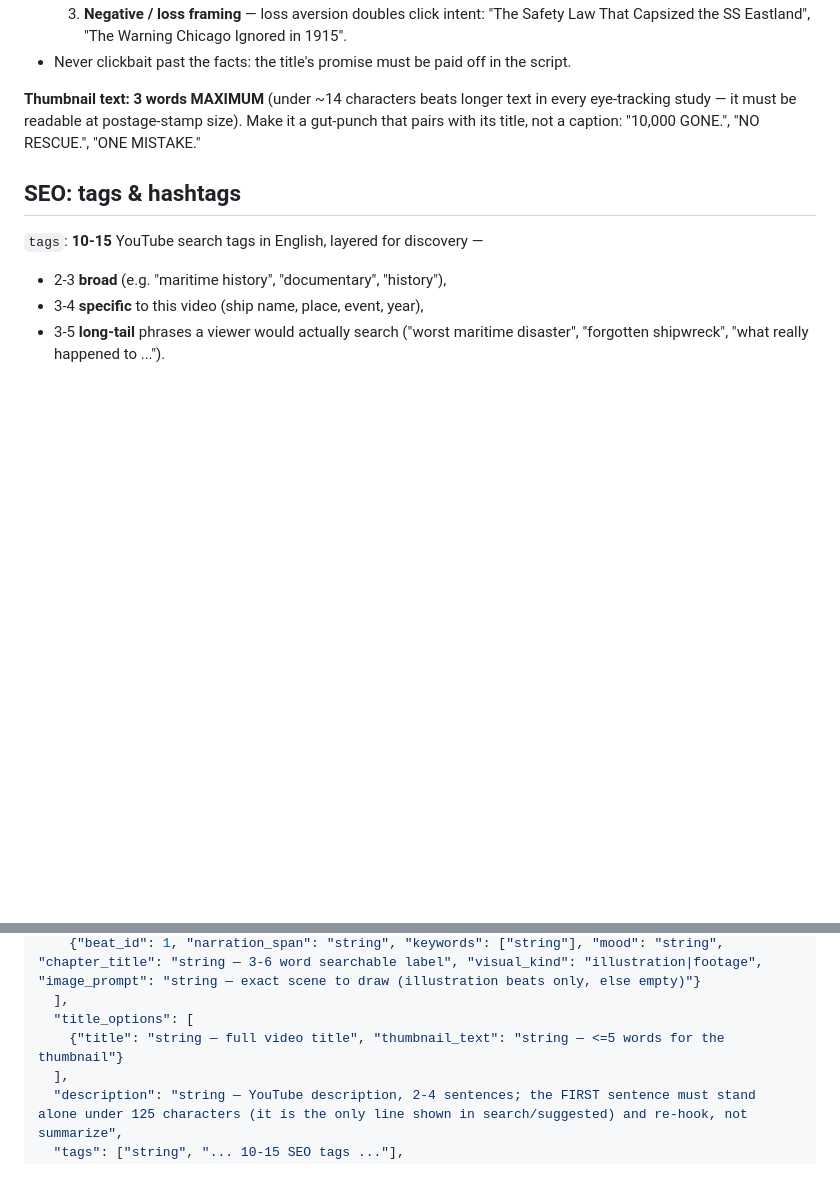
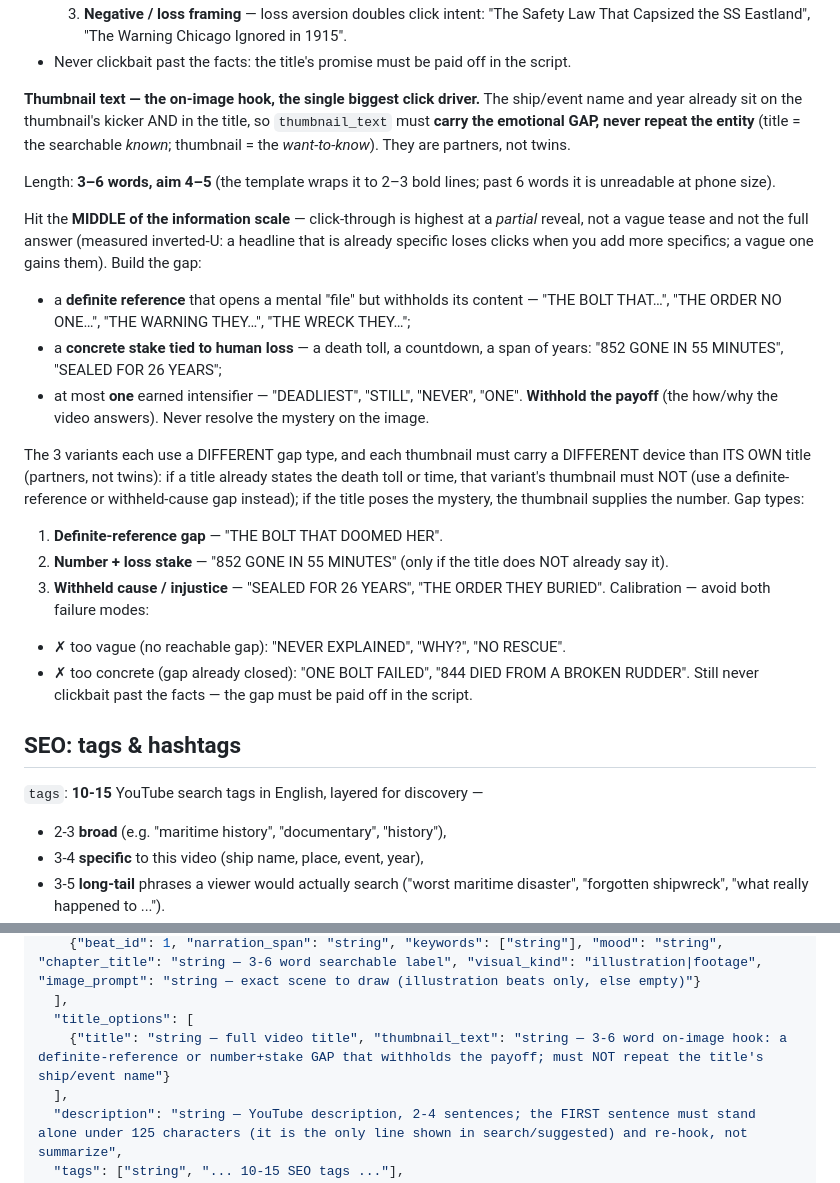
Before and after one commit to caohoang2911/video-ai, a Markdown page: prompts/script_system.md, 2 parts joined by grey strips. GitHub-like rendering; blank space fills up the shorter version.

Commit message:
feat(content): information-gap thumbnail-text formula
Replace the terse "3-word gut-punch" thumbnail rule with an evidence-based
information-gap formula: a definite-reference or number+stake hook pitched at the
MIDDLE of the information scale (partial reveal, payoff withheld), 3-6 words, with
a complementary title-thumbnail pairing rule so the two never repeat the same
device (partners, not twins).

```diff
--- a/prompts/script_system.md
+++ b/prompts/script_system.md
@@ -136,9 +136,35 @@ thumbnail (not a reworded copy of it).
      That Capsized the SS Eastland", "The Warning Chicago Ignored in 1915".
 - Never clickbait past the facts: the title's promise must be paid off in the script.
 
-**Thumbnail text: 3 words MAXIMUM** (under ~14 characters beats longer text in every
-eye-tracking study — it must be readable at postage-stamp size). Make it a gut-punch that
-pairs with its title, not a caption: "10,000 GONE.", "NO RESCUE.", "ONE MISTAKE."
+**Thumbnail text — the on-image hook, the single biggest click driver.** The ship/event
+name and year already sit on the thumbnail's kicker AND in the title, so `thumbnail_text`
+must **carry the emotional GAP, never repeat the entity** (title = the searchable *known*;
+thumbnail = the *want-to-know*). They are partners, not twins.
+
+Length: **3–6 words, aim 4–5** (the template wraps it to 2–3 bold lines; past 6 words it is
+unreadable at phone size).
+
+Hit the **MIDDLE of the information scale** — click-through is highest at a *partial* reveal,
+not a vague tease and not the full answer (measured inverted-U: a headline that is already
+specific loses clicks when you add more specifics; a vague one gains them). Build the gap:
+- a **definite reference** that opens a mental "file" but withholds its content — "THE BOLT
+  THAT…", "THE ORDER NO ONE…", "THE WARNING THEY…", "THE WRECK THEY…";
+- a **concrete stake tied to human loss** — a death toll, a countdown, a span of years:
+  "852 GONE IN 55 MINUTES", "SEALED FOR 26 YEARS";
+- at most **one** earned intensifier — "DEADLIEST", "STILL", "NEVER", "ONE".
+**Withhold the payoff** (the how/why the video answers). Never resolve the mystery on the image.
+
+The 3 variants each use a DIFFERENT gap type, and each thumbnail must carry a DIFFERENT
+device than ITS OWN title (partners, not twins): if a title already states the death toll or
+time, that variant's thumbnail must NOT (use a definite-reference or withheld-cause gap
+instead); if the title poses the mystery, the thumbnail supplies the number. Gap types:
+  1. **Definite-reference gap** — "THE BOLT THAT DOOMED HER".
+  2. **Number + loss stake** — "852 GONE IN 55 MINUTES" (only if the title does NOT already say it).
+  3. **Withheld cause / injustice** — "SEALED FOR 26 YEARS", "THE ORDER THEY BURIED".
+Calibration — avoid both failure modes:
+- ✗ too vague (no reachable gap): "NEVER EXPLAINED", "WHY?", "NO RESCUE".
+- ✗ too concrete (gap already closed): "ONE BOLT FAILED", "844 DIED FROM A BROKEN RUDDER".
+Still never clickbait past the facts — the gap must be paid off in the script.
 
 ## SEO: tags & hashtags
 
@@ -179,7 +205,7 @@ exactly this shape:
     {"beat_id": 1, "narration_span": "string", "keywords": ["string"], "mood": "string", "chapter_title": "string — 3-6 word searchable label", "visual_kind": "illustration|footage", "image_prompt": "string — exact scene to draw (illustration beats only, else empty)"}
   ],
   "title_options": [
-    {"title": "string — full video title", "thumbnail_text": "string — <=5 words for the thumbnail"}
+    {"title": "string — full video title", "thumbnail_text": "string — 3-6 word on-image hook: a definite-reference or number+stake GAP that withholds the payoff; must NOT repeat the title's ship/event name"}
   ],
   "description": "string — YouTube description, 2-4 sentences; the FIRST sentence must stand alone under 125 characters (it is the only line shown in search/suggested) and re-hook, not summarize",
   "tags": ["string", "... 10-15 SEO tags ..."],
```
